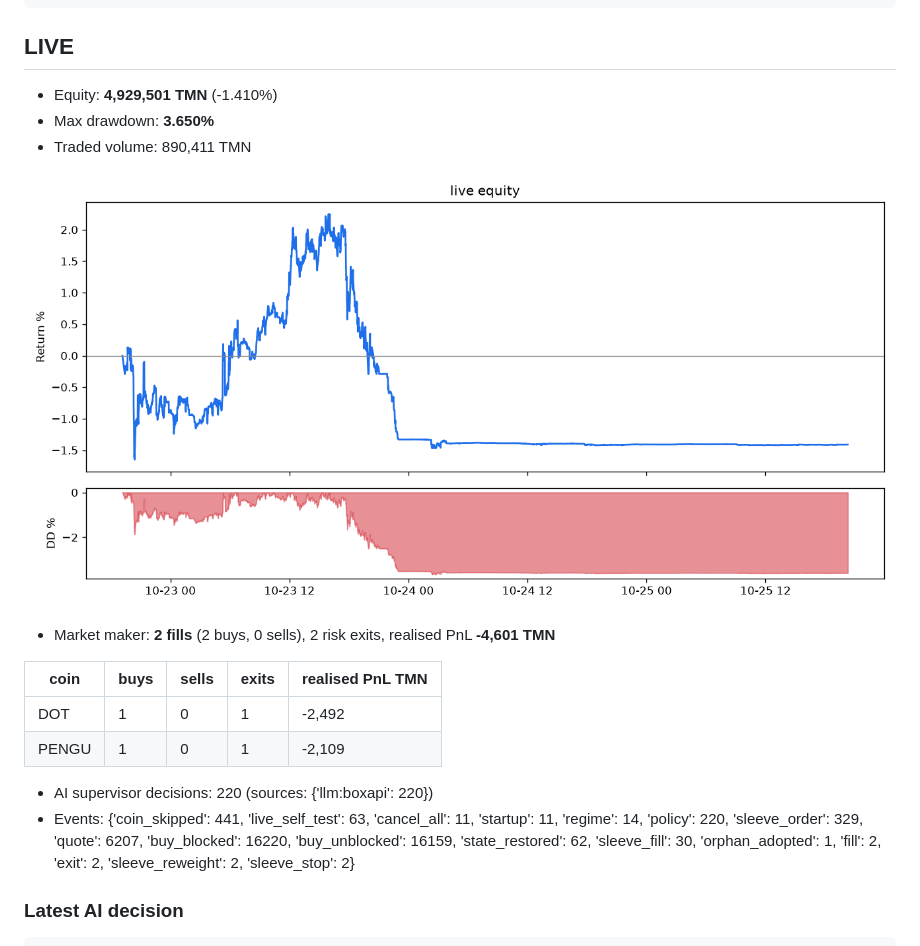
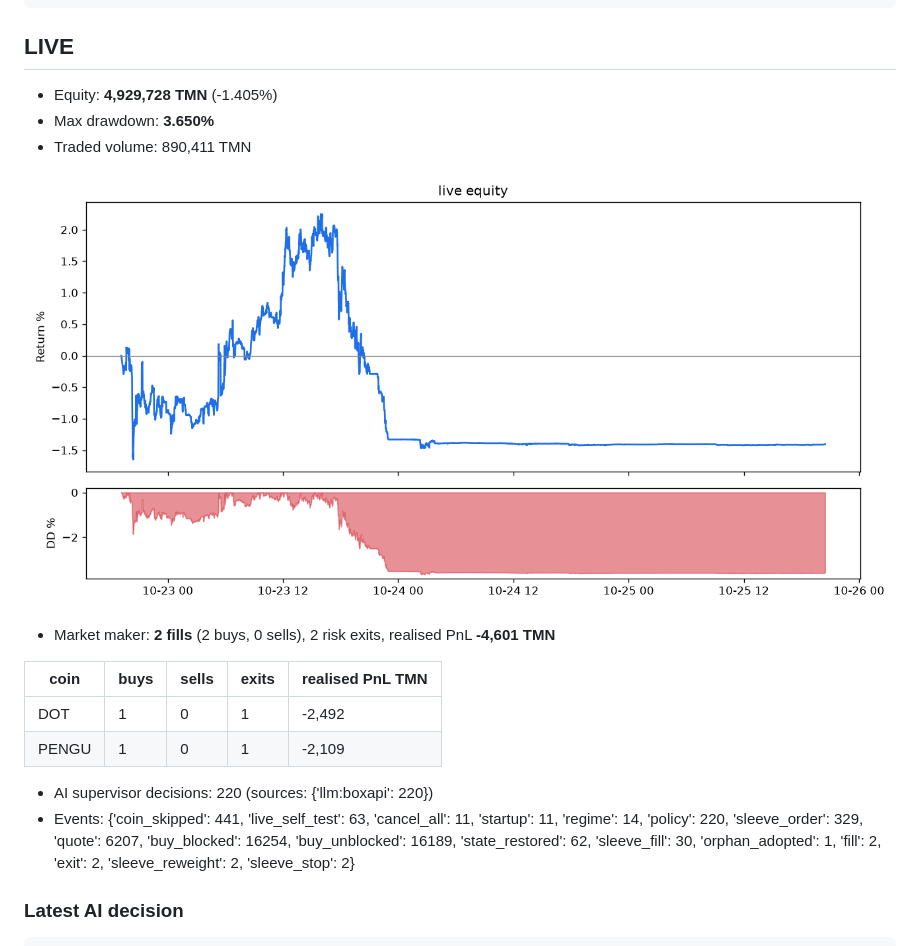
Before and after one commit to RealMdyz/tmn-quant-engine, a Markdown page: logs/report.md, the part around the change. GitHub-like rendering; pictures changed too: logs/equity_live.png.

Commit message:
logs 2026-10-25 20:28 (live)

````diff
--- a/logs/report.md
+++ b/logs/report.md
@@ -35,7 +35,7 @@
 
 ## LIVE
 
-- Equity: **4,929,501 TMN** (-1.410%)
+- Equity: **4,929,728 TMN** (-1.405%)
 - Max drawdown: **3.650%**
 - Traded volume: 890,411 TMN
 
@@ -49,7 +49,7 @@
 | PENGU | 1 | 0 | 1 | -2,109 |
 
 - AI supervisor decisions: 220 (sources: {'llm:boxapi': 220})
-- Events: {'coin_skipped': 441, 'live_self_test': 63, 'cancel_all': 11, 'startup': 11, 'regime': 14, 'policy': 220, 'sleeve_order': 329, 'quote': 6207, 'buy_blocked': 16220, 'buy_unblocked': 16159, 'state_restored': 62, 'sleeve_fill': 30, 'orphan_adopted': 1, 'fill': 2, 'exit': 2, 'sleeve_reweight': 2, 'sleeve_stop': 2}
+- Events: {'coin_skipped': 441, 'live_self_test': 63, 'cancel_all': 11, 'startup': 11, 'regime': 14, 'policy': 220, 'sleeve_order': 329, 'quote': 6207, 'buy_blocked': 16254, 'buy_unblocked': 16189, 'state_restored': 62, 'sleeve_fill': 30, 'orphan_adopted': 1, 'fill': 2, 'exit': 2, 'sleeve_reweight': 2, 'sleeve_stop': 2}
 
 ### Latest AI decision
 ```json
````
Also changed, not shown: 2 other files.
